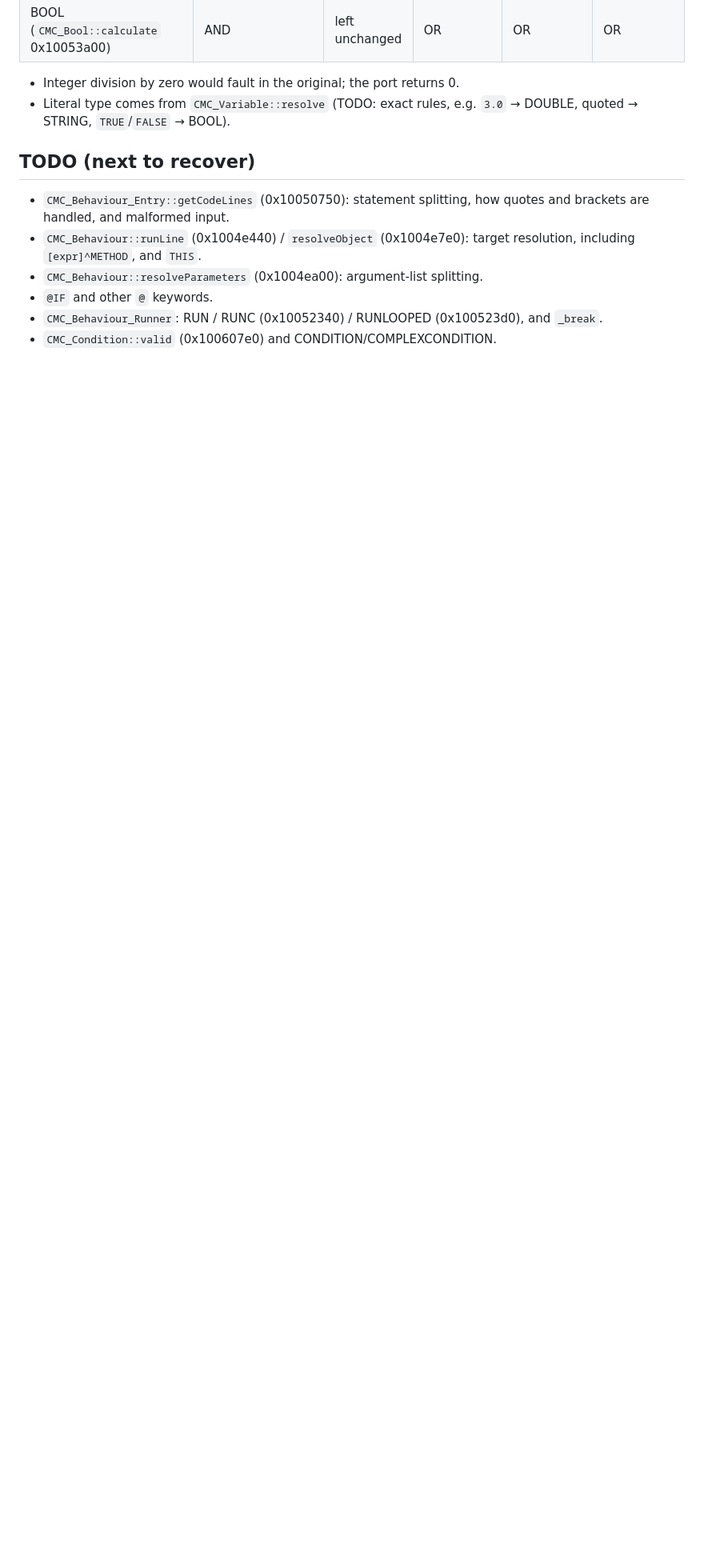
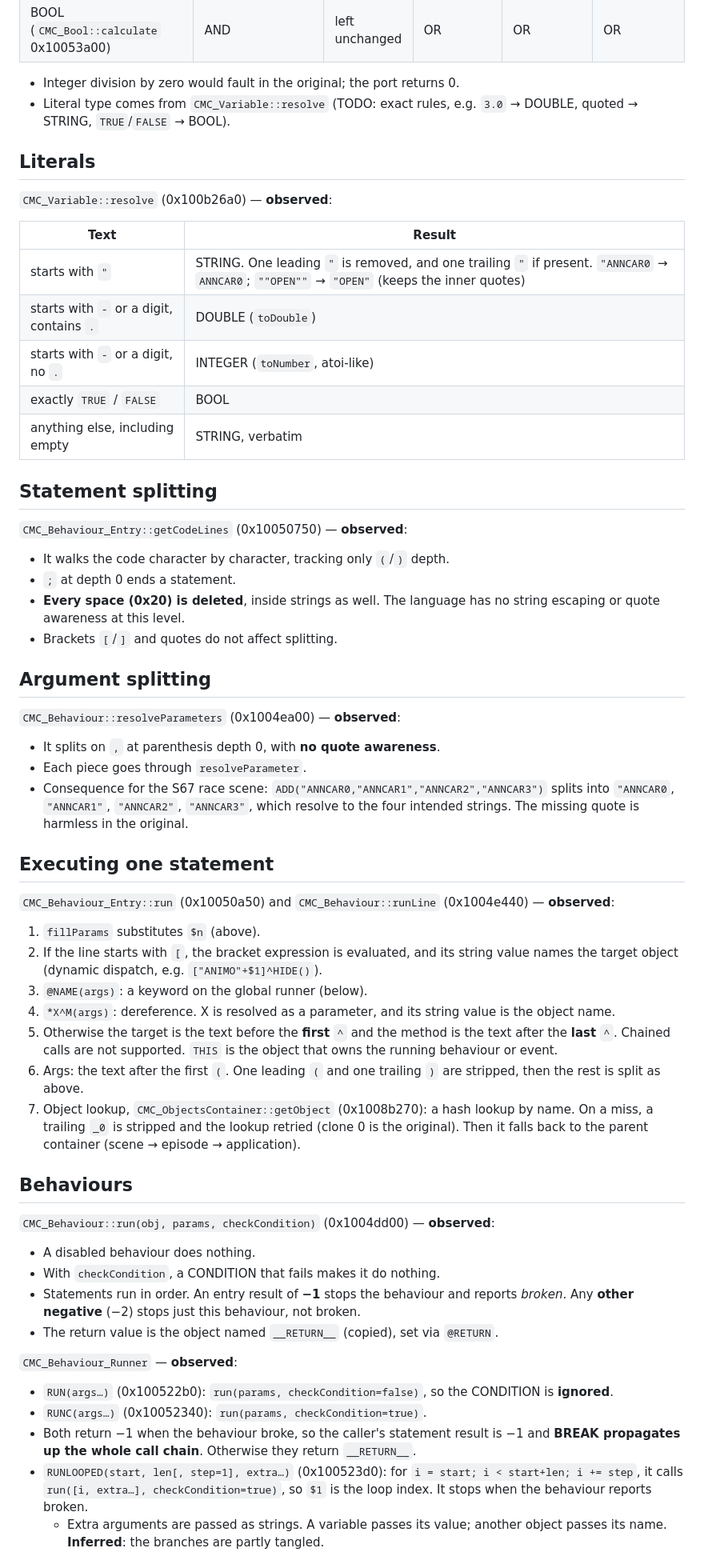
Before and after one commit to fajfer/reksio-ufo, a Markdown page: docs/script-semantics.md, the part around one of its changes. Shown at 80% size. Drawn GitHub-style; blank space fills up the shorter version.

Commit message:
docs: statement/arg splitting, dispatch, behaviours, conditions
Co-Authored-By: Claude Opus 5.5 <noreply@anthropic.com>

```diff
--- a/docs/script-semantics.md
+++ b/docs/script-semantics.md
@@ -66,13 +66,77 @@ partly **inferred**, because the decompiler output is tangled there):
 - Literal type comes from `CMC_Variable::resolve` (TODO: exact rules, e.g.
   `3.0` → DOUBLE, quoted → STRING, `TRUE`/`FALSE` → BOOL).
 
-## TODO (next to recover)
+## Literals
 
-- `CMC_Behaviour_Entry::getCodeLines` (0x10050750): statement splitting, how
-  quotes and brackets are handled, and malformed input.
-- `CMC_Behaviour::runLine` (0x1004e440) / `resolveObject` (0x1004e7e0): target
-  resolution, including `[expr]^METHOD`, and `THIS`.
-- `CMC_Behaviour::resolveParameters` (0x1004ea00): argument-list splitting.
-- `@IF` and other `@` keywords.
-- `CMC_Behaviour_Runner`: RUN / RUNC (0x10052340) / RUNLOOPED (0x100523d0), and `_break`.
-- `CMC_Condition::valid` (0x100607e0) and CONDITION/COMPLEXCONDITION.
+`CMC_Variable::resolve` (0x100b26a0) — **observed**:
+
+| Text | Result |
+|---|---|
+| starts with `"` | STRING. One leading `"` is removed, and one trailing `"` if present. `"ANNCAR0` → `ANNCAR0`; `""OPEN""` → `"OPEN"` (keeps the inner quotes) |
+| starts with `-` or a digit, contains `.` | DOUBLE (`toDouble`) |
+| starts with `-` or a digit, no `.` | INTEGER (`toNumber`, atoi-like) |
+| exactly `TRUE` / `FALSE` | BOOL |
+| anything else, including empty | STRING, verbatim |
+
+## Statement splitting
+
+`CMC_Behaviour_Entry::getCodeLines` (0x10050750) — **observed**:
+
+- It walks the code character by character, tracking only `(`/`)` depth.
+- `;` at depth 0 ends a statement.
+- **Every space (0x20) is deleted**, inside strings as well. The language has
+  no string escaping or quote awareness at this level.
+- Brackets `[`/`]` and quotes do not affect splitting.
+
+## Argument splitting
+
+`CMC_Behaviour::resolveParameters` (0x1004ea00) — **observed**:
+
+- It splits on `,` at parenthesis depth 0, with **no quote awareness**.
+- Each piece goes through `resolveParameter`.
+- Consequence for the S67 race scene: `ADD("ANNCAR0,"ANNCAR1","ANNCAR2","ANNCAR3")`
+  splits into `"ANNCAR0`, `"ANNCAR1"`, `"ANNCAR2"`, `"ANNCAR3"`, which resolve to
+  the four intended strings. The missing quote is harmless in the original.
+
+## Executing one statement
+
+`CMC_Behaviour_Entry::run` (0x10050a50) and `CMC_Behaviour::runLine`
+(0x1004e440) — **observed**:
+
+1. `fillParams` substitutes `$n` (above).
+2. If the line starts with `[`, the bracket expression is evaluated, and its
+   string value names the target object (dynamic dispatch, e.g. `["ANIMO"+$1]^HIDE()`).
+3. `@NAME(args)`: a keyword on the global runner (below).
+4. `*X^M(args)`: dereference. X is resolved as a parameter, and its string value is the object name.
+5. Otherwise the target is the text before the **first** `^` and the method is
+   the text after the **last** `^`. Chained calls are not supported.
+   `THIS` is the object that owns the running behaviour or event.
+6. Args: the text after the first `(`. One leading `(` and one trailing `)` are
+   stripped, then the rest is split as above.
+7. Object lookup, `CMC_ObjectsContainer::getObject` (0x1008b270): a hash lookup by
+   name. On a miss, a trailing `_0` is stripped and the lookup retried (clone 0
+   is the original). Then it falls back to the parent container
+   (scene → episode → application).
+
+## Behaviours
+
+`CMC_Behaviour::run(obj, params, checkCondition)` (0x1004dd00) — **observed**:
+
+- A disabled behaviour does nothing.
+- With `checkCondition`, a CONDITION that fails makes it do nothing.
+- Statements run in order. An entry result of **−1** stops the behaviour and
+  reports *broken*. Any **other negative** (−2) stops just this behaviour, not broken.
+- The return value is the object named `__RETURN__` (copied), set via `@RETURN`.
+
+`CMC_Behaviour_Runner` — **observed**:
+
+- `RUN(args…)` (0x100522b0): `run(params, checkCondition=false)`, so the CONDITION is **ignored**.
+- `RUNC(args…)` (0x10052340): `run(params, checkCondition=true)`.
+- Both return −1 when the behaviour broke, so the caller's statement result is
+  −1 and **BREAK propagates up the whole call chain**. Otherwise they return `__RETURN__`.
+- `RUNLOOPED(start, len[, step=1], extra…)` (0x100523d0): for `i = start; i < start+len; i += step`,
+  it calls `run([i, extra…], checkCondition=true)`, so `$1` is the loop index.
+  It stops when the behaviour reports broken.
+  - Extra arguments are passed as strings. A variable passes its value; another
+    object passes its name. **Inferred**: the branches are partly tangled.
+
```
Also changed, not shown: other parts of docs/script-semantics.md (+36 -0 lines).
